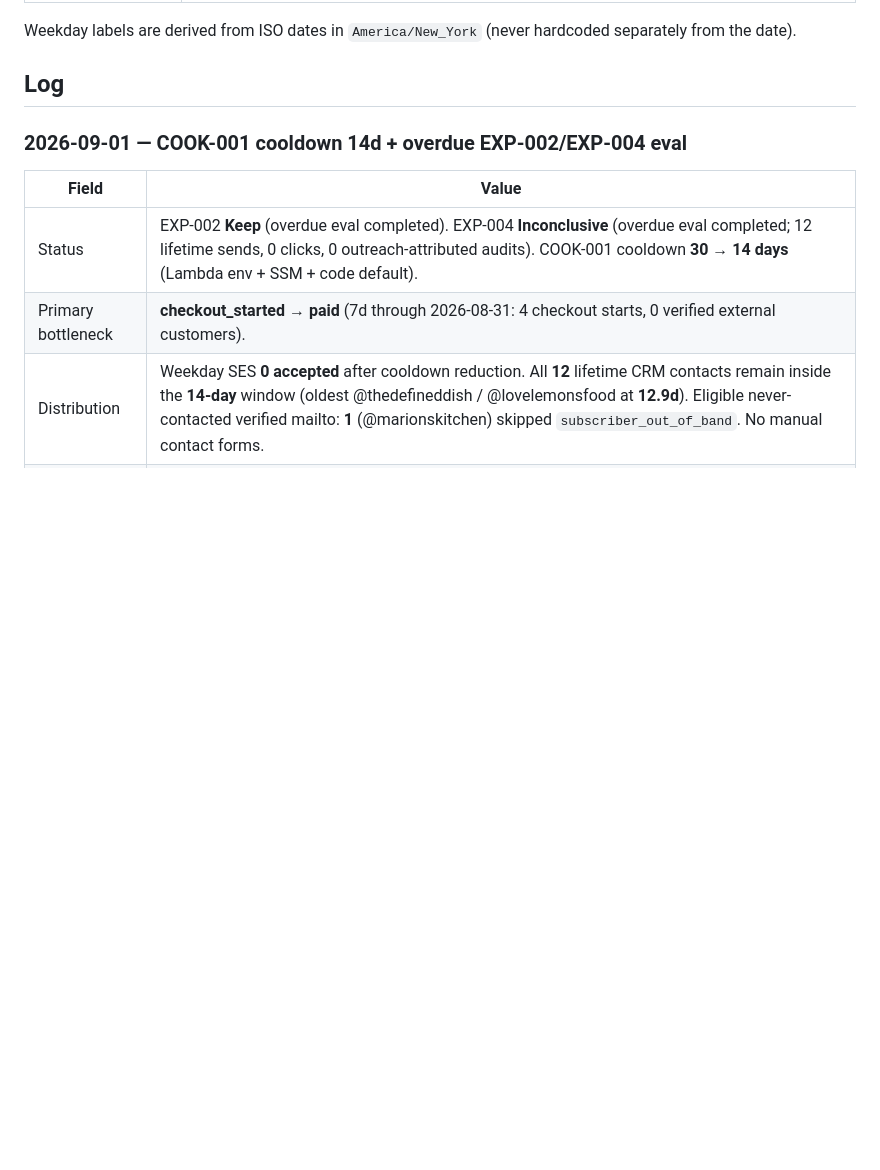
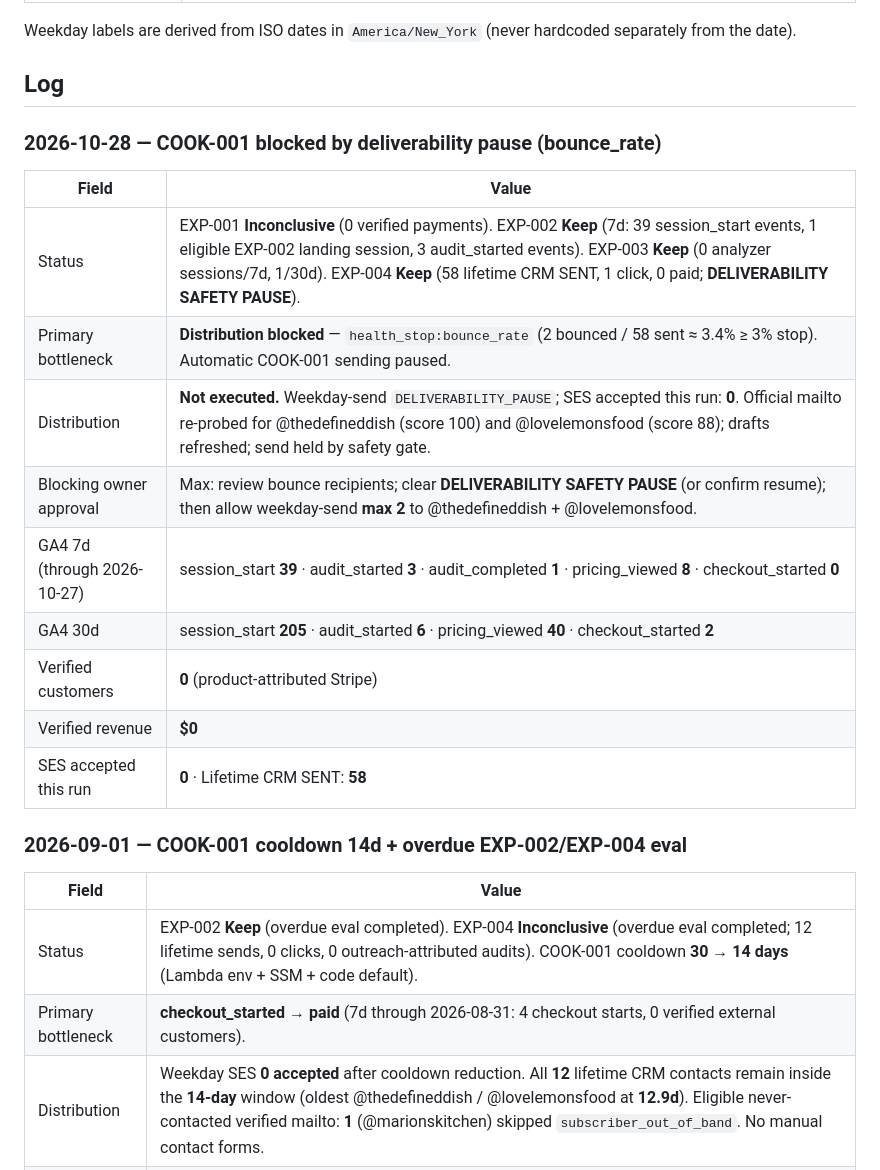
Before and after one commit to maxkantor/YouTubeBooster, a Markdown page: docs/growth/EXPERIMENT-LOG.md, the part around the change. GitHub-like rendering; blank space fills up the shorter version.

Commit message:
docs(growth): log 2026-10-28 COOK-001 deliverability pause run
Record weekday-send blocked by bounce_rate gate, refreshed Defined Dish/Love & Lemons mailto drafts, and GA4 scoreboard through 2026-10-27.

Co-authored-by: Max Kantor <mykantor@bellsouth.net>

```diff
--- a/docs/growth/EXPERIMENT-LOG.md
+++ b/docs/growth/EXPERIMENT-LOG.md
@@ -41,6 +41,20 @@ Do **not** start another Acquisition/SEO landing or form CRO while EXP-002 or EX
 Weekday labels are derived from ISO dates in `America/New_York` (never hardcoded separately from the date).
 
 ## Log
+
+### 2026-10-28 — COOK-001 blocked by deliverability pause (bounce_rate)
+
+| Field | Value |
+|-------|--------|
+| Status | EXP-001 **Inconclusive** (0 verified payments). EXP-002 **Keep** (7d: 39 session_start events, 1 eligible EXP-002 landing session, 3 audit_started events). EXP-003 **Keep** (0 analyzer sessions/7d, 1/30d). EXP-004 **Keep** (58 lifetime CRM SENT, 1 click, 0 paid; **DELIVERABILITY SAFETY PAUSE**). |
+| Primary bottleneck | **Distribution blocked** — `health_stop:bounce_rate` (2 bounced / 58 sent ≈ 3.4% ≥ 3% stop). Automatic COOK-001 sending paused. |
+| Distribution | **Not executed.** Weekday-send `DELIVERABILITY_PAUSE`; SES accepted this run: **0**. Official mailto re-probed for @thedefineddish (score 100) and @lovelemonsfood (score 88); drafts refreshed; send held by safety gate. |
+| Blocking owner approval | Max: review bounce recipients; clear **DELIVERABILITY SAFETY PAUSE** (or confirm resume); then allow weekday-send **max 2** to @thedefineddish + @lovelemonsfood. |
+| GA4 7d (through 2026-10-27) | session_start **39** · audit_started **3** · audit_completed **1** · pricing_viewed **8** · checkout_started **0** |
+| GA4 30d | session_start **205** · audit_started **6** · pricing_viewed **40** · checkout_started **2** |
+| Verified customers | **0** (product-attributed Stripe) |
+| Verified revenue | **$0** |
+| SES accepted this run | **0** · Lifetime CRM SENT: **58** |
 
 ### 2026-09-01 — COOK-001 cooldown 14d + overdue EXP-002/EXP-004 eval
 
```
